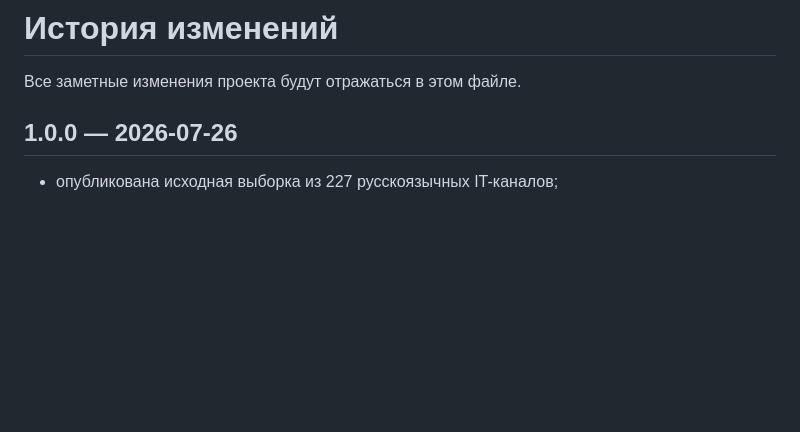
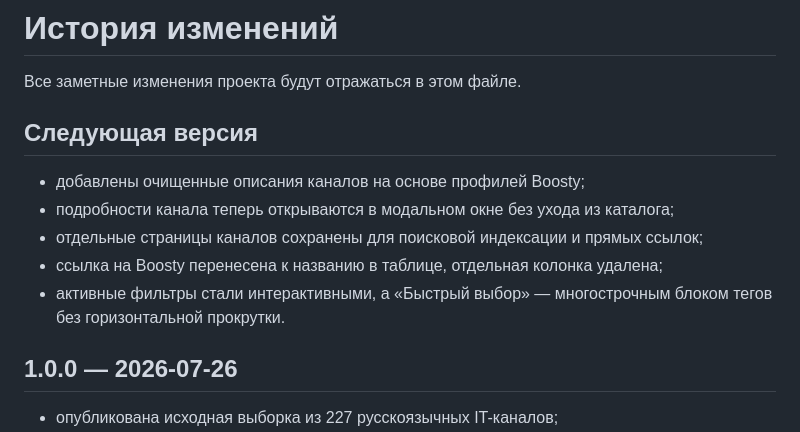
Before and after one commit to BelyaevAD/boosty-it-catalog, a Markdown page: CHANGELOG.md, the part around the change. GitHub-like rendering; blank space fills up the shorter version.

```diff
--- a/CHANGELOG.md
+++ b/CHANGELOG.md
@@ -1,6 +1,14 @@
 # История изменений
 
 Все заметные изменения проекта будут отражаться в этом файле.
+
+## Следующая версия
+
+- добавлены очищенные описания каналов на основе профилей Boosty;
+- подробности канала теперь открываются в модальном окне без ухода из каталога;
+- отдельные страницы каналов сохранены для поисковой индексации и прямых ссылок;
+- ссылка на Boosty перенесена к названию в таблице, отдельная колонка удалена;
+- активные фильтры стали интерактивными, а «Быстрый выбор» — многострочным блоком тегов без горизонтальной прокрутки.
 
 ## 1.0.0 — 2026-07-26
 
```
Also changed, not shown: README.md (+6 -0 lines), docs/screenshots/catalog-cards.png, docs/screenshots/catalog-modal.png (added), docs/screenshots/catalog-table.png, 9 other files.
